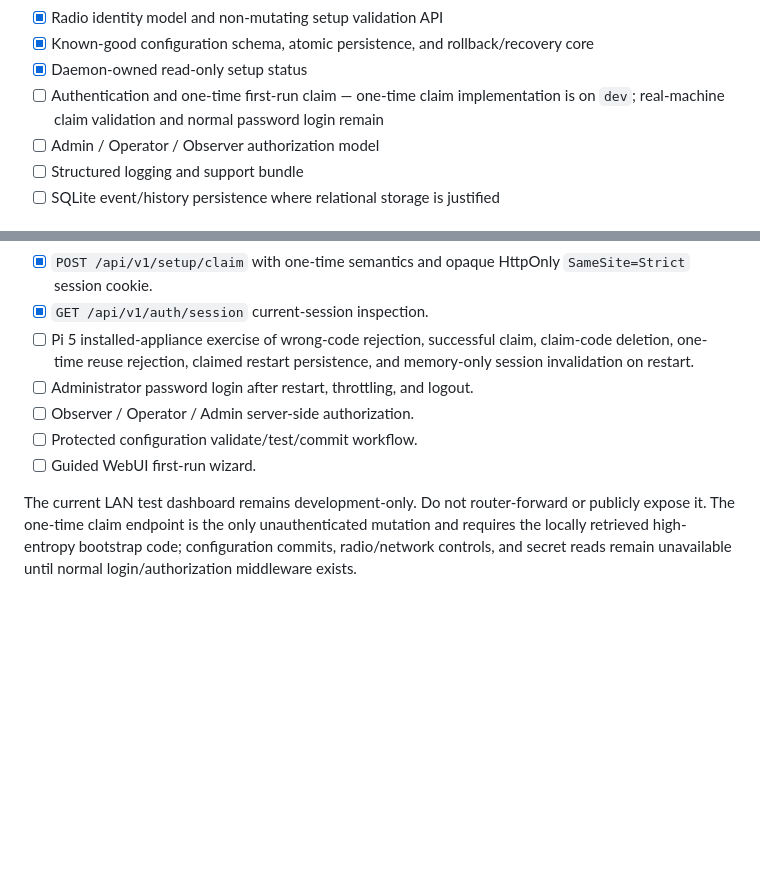
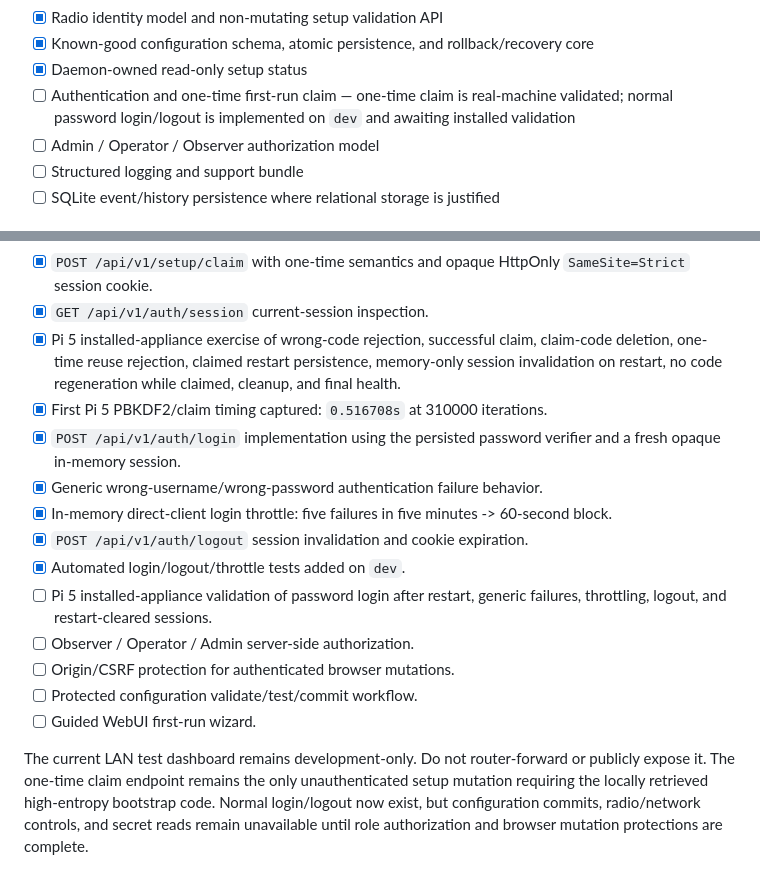
Before and after one commit to merberg-ai/ywd-dmr, a Markdown page: docs/developers/alpha1-plan.md, 2 parts joined by grey strips. Drawn GitHub-style; blank space fills up the shorter version.

Commit message:
docs: advance Alpha1 auth status

```diff
--- a/docs/developers/alpha1-plan.md
+++ b/docs/developers/alpha1-plan.md
@@ -19,7 +19,7 @@ The first on-air milestone is successful when a user can install YWD-DMR, finish
 - [x] Radio identity model and non-mutating setup validation API
 - [x] Known-good configuration schema, atomic persistence, and rollback/recovery core
 - [x] Daemon-owned read-only setup status
-- [ ] Authentication and one-time first-run claim — one-time claim implementation is on `dev`; real-machine claim validation and normal password login remain
+- [ ] Authentication and one-time first-run claim — one-time claim is real-machine validated; normal password login/logout is implemented on `dev` and awaiting installed validation
 - [ ] Admin / Operator / Observer authorization model
 - [ ] Structured logging and support bundle
 - [ ] SQLite event/history persistence where relational storage is justified
@@ -133,10 +133,17 @@ Current progress:
 - [x] First-admin password verifier format using standard-library PBKDF2-HMAC-SHA256 with random salt and stored iteration count.
 - [x] `POST /api/v1/setup/claim` with one-time semantics and opaque HttpOnly `SameSite=Strict` session cookie.
 - [x] `GET /api/v1/auth/session` current-session inspection.
-- [ ] Pi 5 installed-appliance exercise of wrong-code rejection, successful claim, claim-code deletion, one-time reuse rejection, claimed restart persistence, and memory-only session invalidation on restart.
-- [ ] Administrator password login after restart, throttling, and logout.
+- [x] Pi 5 installed-appliance exercise of wrong-code rejection, successful claim, claim-code deletion, one-time reuse rejection, claimed restart persistence, memory-only session invalidation on restart, no code regeneration while claimed, cleanup, and final health.
+- [x] First Pi 5 PBKDF2/claim timing captured: `0.516708s` at 310000 iterations.
+- [x] `POST /api/v1/auth/login` implementation using the persisted password verifier and a fresh opaque in-memory session.
+- [x] Generic wrong-username/wrong-password authentication failure behavior.
+- [x] In-memory direct-client login throttle: five failures in five minutes -> 60-second block.
+- [x] `POST /api/v1/auth/logout` session invalidation and cookie expiration.
+- [x] Automated login/logout/throttle tests added on `dev`.
+- [ ] Pi 5 installed-appliance validation of password login after restart, generic failures, throttling, logout, and restart-cleared sessions.
 - [ ] Observer / Operator / Admin server-side authorization.
+- [ ] Origin/CSRF protection for authenticated browser mutations.
 - [ ] Protected configuration validate/test/commit workflow.
 - [ ] Guided WebUI first-run wizard.
 
-The current LAN test dashboard remains development-only. Do not router-forward or publicly expose it. The one-time claim endpoint is the only unauthenticated mutation and requires the locally retrieved high-entropy bootstrap code; configuration commits, radio/network controls, and secret reads remain unavailable until normal login/authorization middleware exists.
+The current LAN test dashboard remains development-only. Do not router-forward or publicly expose it. The one-time claim endpoint remains the only unauthenticated setup mutation requiring the locally retrieved high-entropy bootstrap code. Normal login/logout now exist, but configuration commits, radio/network controls, and secret reads remain unavailable until role authorization and browser mutation protections are complete.
```
